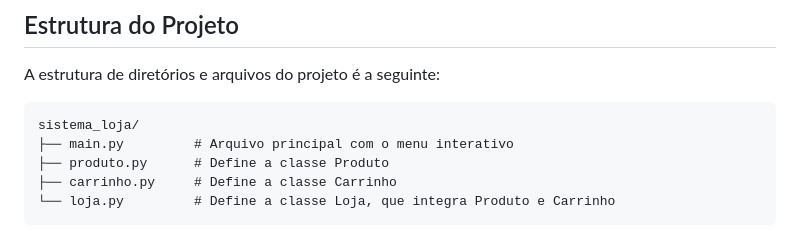
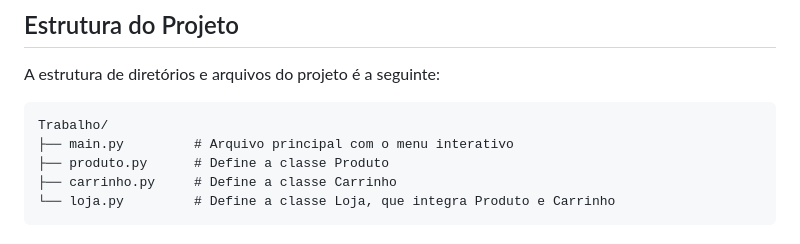
Before and after one commit to hugo-loiola12/NovasTecnologias, a Markdown page: Trabalho/README.md, the part around the change. Rendered like a GitHub page.

Commit message:
documentação

````diff
--- a/Trabalho/README.md
+++ b/Trabalho/README.md
@@ -34,7 +34,7 @@ Um arquivo `main.py` contém o menu interativo que permite ao usuário navegar p
 A estrutura de diretórios e arquivos do projeto é a seguinte:
 
 ```
-sistema_loja/
+Trabalho/
 ├── main.py         # Arquivo principal com o menu interativo
 ├── produto.py      # Define a classe Produto
 ├── carrinho.py     # Define a classe Carrinho
````
